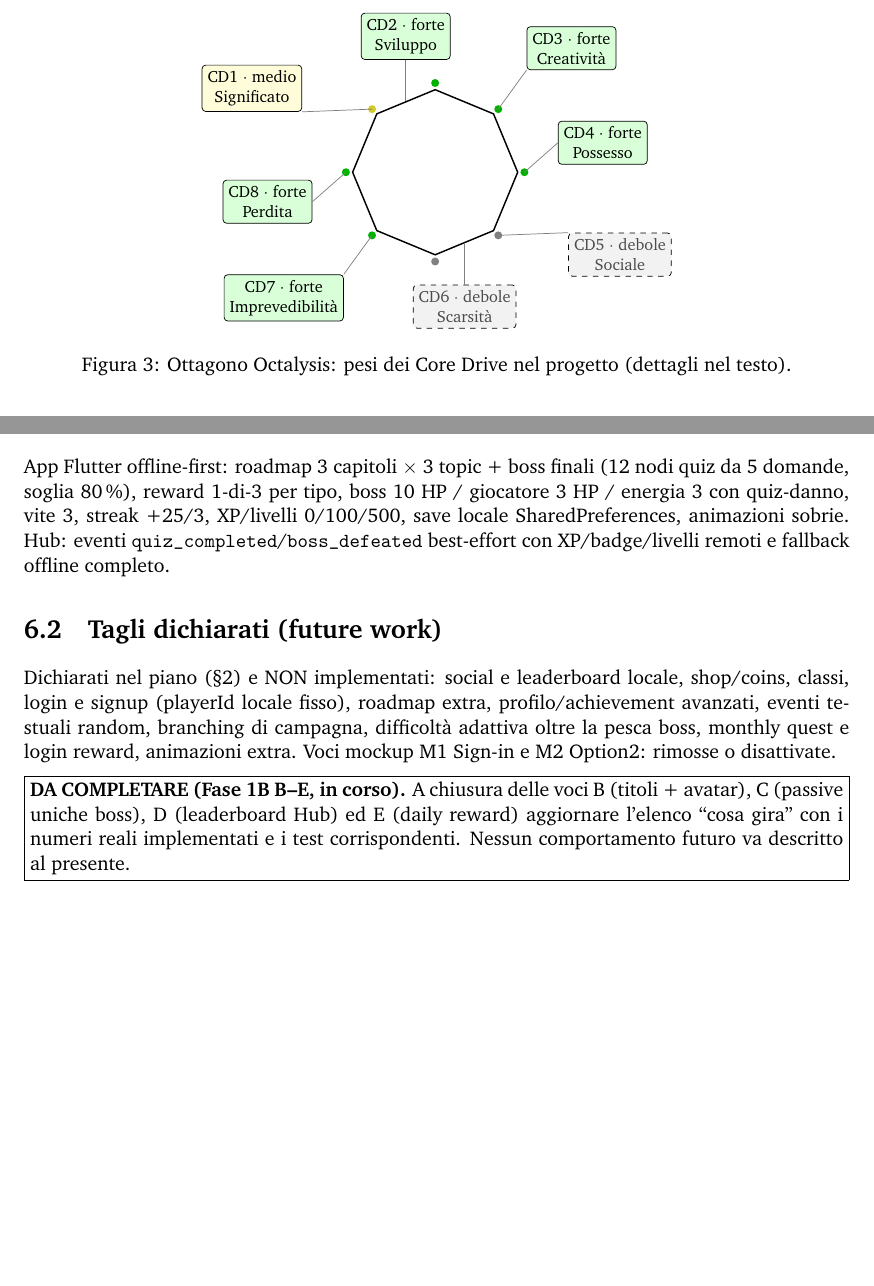
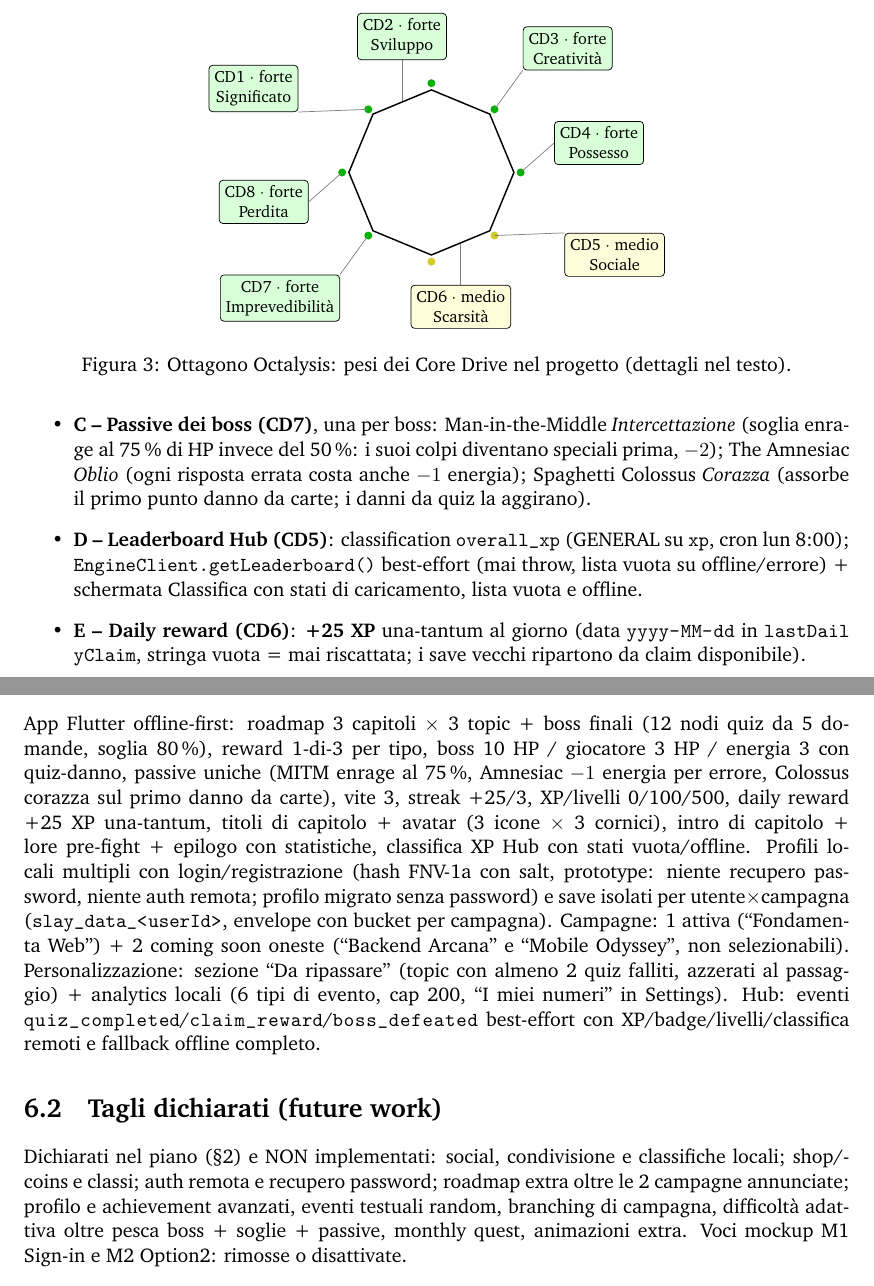
Before and after one commit to Ago95Dev/slay_the_roadmap, a LaTeX document (docs/src/gamidoc/main.tex, which reads docs/src/gamidoc/cap3_gamification.tex, docs/src/gamidoc/cap6_stato.tex): two parts of pages 9 and 13 of 15, joined at a grey line, cut so that both start at the same text, the shorter picture padded with empty space. Compiled offline with pdfLaTeX.

Commit message:
[Fase 3/GamiDOC] Finalizzato senza placeholder (resta Evaluation)
Contesto: box DA COMPLETARE per 1B/F10-F12 ormai implementati; restava solo Evaluation.
Cosa implementa: numeri reali (titoli/avatar/passive/leaderboard/daily/profili/N-campagne/analytics), architettura sessione+save per coppia, CD1 forte CD5/CD6 medi in testo+ottagono, micro-fix Fig.4, emergencystretch 0 overfull; unico box residuo: risultati User Evaluation.
Verifica: pdflatex 0 error, 15 pagine.
Prossimo: Evaluation con utenti; registrazione video.

```diff
--- a/docs/src/gamidoc/cap3_gamification.tex
+++ b/docs/src/gamidoc/cap3_gamification.tex
@@ -39,17 +42,17 @@ sociale (CD5) e Scarsit\`a (CD6) restano deboli per scelta di scope
 ]
 \node[regular polygon, regular polygon sides=8, minimum size=3.2cm, draw, thick, rotate=22.5] (oct) {};
 % pallini peso sui vertici: verde = forte, giallo = medio, grigio = debole
-\foreach \a/\c in {90/green!70!black,45/green!70!black,0/green!70!black,315/gray,270/gray,225/green!70!black,180/green!70!black,135/yellow!80!black}
+\foreach \a/\c in {90/green!70!black,45/green!70!black,0/green!70!black,315/yellow!80!black,270/yellow!80!black,225/green!70!black,180/green!70!black,135/green!70!black}
   \fill[\c] (\a:1.73cm) circle (2.2pt);
 % etichette esterne con leader-line corte
 \node[forte, above=8mm of oct] (cd2) {CD2 $\cdot$ forte\\Sviluppo};
 \node[forte, above right=6mm and 12mm of oct] (cd3) {CD3 $\cdot$ forte\\Creativit\`a};
 \node[forte, right=10mm of oct] (cd4) {CD4 $\cdot$ forte\\Possesso};
-\node[debole, below right=6mm and 12mm of oct] (cd5) {CD5 $\cdot$ debole\\Sociale};
-\node[debole, below=8mm of oct] (cd6) {CD6 $\cdot$ debole\\Scarsit\`a};
+\node[medio, below right=6mm and 12mm of oct] (cd5) {CD5 $\cdot$ medio\\Sociale};
+\node[medio, below=8mm of oct] (cd6) {CD6 $\cdot$ medio\\Scarsit\`a};
 \node[forte, below left=6mm and 12mm of oct] (cd7) {CD7 $\cdot$ forte\\Imprevedibilit\`a};
 \node[forte, left=10mm of oct] (cd8) {CD8 $\cdot$ forte\\Perdita};
-\node[medio, above left=6mm and 12mm of oct] (cd1) {CD1 $\cdot$ medio\\Significato};
+\node[forte, above left=6mm and 12mm of oct] (cd1) {CD1 $\cdot$ forte\\Significato};
 \draw[lead] (oct.north) -- (cd2.south);
 \draw[lead] (45:1.73cm) -- (cd3.south west);
 \draw[lead] (0:1.73cm) -- (cd4.west);
@@ -72,0 +85,15 @@ Questo paragrafo sar\`a aggiornato a chiusura della Fase 1B.}}
+\item \textbf{C -- Passive dei boss (CD7)}, una per boss:
+Man-in-the-Middle \textit{Intercettazione} (soglia enrage al 75\,\% di HP
+invece del 50\,\%: i suoi colpi diventano speciali prima, $-2$);
+The Amnesiac \textit{Oblio} (ogni risposta errata costa anche $-1$
+energia); Spaghetti Colossus \textit{Corazza} (assorbe il primo punto
+danno da carte; i danni da quiz la aggirano).
+\item \textbf{D -- Leaderboard Hub (CD5)}: classification
+\path{overall_xp} (GENERAL su \path{xp}, cron lun 8:00);
+\path{EngineClient.getLeaderboard()} best-effort (mai throw, lista vuota
+su offline/errore) + schermata Classifica con stati di caricamento,
+lista vuota e offline.
+\item \textbf{E -- Daily reward (CD6)}: \textbf{+25 XP} una-tantum al
+giorno (data \path{yyyy-MM-dd} in \path{lastDailyClaim}, stringa vuota =
+mai riscattata; i save vecchi ripartono da claim disponibile).
+\end{itemize}
--- a/docs/src/gamidoc/cap6_stato.tex
+++ b/docs/src/gamidoc/cap6_stato.tex
@@ -4,23 +4,30 @@
 \section{Cosa gira davvero}
 App Flutter offline-first: roadmap 3 capitoli $\times$ 3 topic + boss
 finali (12 nodi quiz da 5 domande, soglia 80\,\%), reward 1-di-3 per tipo,
-boss 10 HP / giocatore 3 HP / energia 3 con quiz-danno, vite 3, streak
-+25/3, XP/livelli 0/100/500, save locale SharedPreferences, animazioni
-sobrie. Hub: eventi \path{quiz_completed}/\path{boss_defeated}
-best-effort con XP/badge/livelli remoti e fallback offline completo.
+boss 10 HP / giocatore 3 HP / energia 3 con quiz-danno, passive uniche
+(MITM enrage al 75\,\%, Amnesiac $-1$ energia per errore, Colossus
+corazza sul primo danno da carte), vite 3, streak +25/3, XP/livelli
+0/100/500, daily reward +25 XP una-tantum, titoli di capitolo + avatar
+(3 icone $\times$ 3 cornici), intro di capitolo + lore pre-fight +
+epilogo con statistiche, classifica XP Hub con stati vuota/offline.
+Profili locali multipli con login/registrazione (hash FNV-1a con salt,
+prototype: niente recupero password, niente auth remota; profilo migrato
+senza password) e save isolati per utente$\times$campagna
+(\path{slay_data_<userId>}, envelope con bucket per campagna).
+Campagne: 1 attiva (``Fondamenta Web'') + 2 coming soon oneste
+(``Backend Arcana'' e ``Mobile Odyssey'', non selezionabili).
+Personalizzazione: sezione ``Da ripassare'' (topic con almeno 2 quiz
+falliti, azzerati al passaggio) + analytics locali (6 tipi di evento,
+cap 200, ``I miei numeri'' in Settings). Hub: eventi
+\path{quiz_completed}/\path{claim_reward}/\path{boss_defeated}
+best-effort con XP/badge/livelli/classifica remoti e fallback offline
+completo.
 
 \section{Tagli dichiarati (future work)}
-Dichiarati nel piano (\S2) e NON implementati: social e leaderboard
-locale, shop/coins, classi, login e signup (playerId locale fisso),
-roadmap extra, profilo/achievement avanzati, eventi testuali random,
-branching di campagna, difficolt\`a adattiva oltre la pesca boss, monthly
-quest e login reward, animazioni extra. Voci mockup M1 Sign-in e M2
-Option2: rimosse o disattivate.
-
-\medskip
-\noindent\fbox{\parbox{\dimexpr\linewidth-2\fboxsep-2\fboxrule\relax}{%
-\textbf{DA COMPLETARE (Fase 1B B--E, in corso).} A chiusura delle voci
-B (titoli + avatar), C (passive uniche boss), D (leaderboard Hub) ed E
-(daily reward) aggiornare l'elenco ``cosa gira'' con i numeri reali
-implementati e i test corrispondenti. Nessun comportamento futuro va
-descritto al presente.}}
+Dichiarati nel piano (\S2) e NON implementati: social, condivisione e
+classifiche locali; shop/coins e classi; auth remota e recupero
+password; roadmap extra oltre le 2 campagne annunciate; profilo e
+achievement avanzati, eventi testuali random, branching di campagna,
+difficolt\`a adattiva oltre pesca boss + soglie + passive, monthly quest,
+animazioni extra. Voci mockup M1 Sign-in e M2 Option2: rimosse o
+disattivate.
--- a/docs/src/gamidoc/main.tex
+++ b/docs/src/gamidoc/main.tex
@@ -15,6 +15,7 @@
 \DeclareFontShape{T1}{cmtt}{bx}{n}{<->ssub*cmtt/m/n}{}
 \usepackage{geometry}
 \geometry{a4paper,margin=2.5cm}
+\setlength{\emergencystretch}{2em}
 \usepackage{xcolor}
 \usepackage{hyperref}
 \hypersetup{colorlinks=true,linkcolor=blue!60!black,urlcolor=blue!60!black,citecolor=blue!60!black}
```
Also changed, not shown: docs/src/gamidoc/cap2_gamebehavior.tex (+4 -0 lines), docs/src/gamidoc/cap4_aesthetics.tex (+6 -2 lines), docs/src/gamidoc/cap5_architettura.tex (+38 -15 lines), docs/src/gamidoc/cap7_valutazione.tex (+13 -8 lines), docs/gamidoc.pdf, docs/src/gamidoc/cap3_gamification.tex (32 more changed lines).
